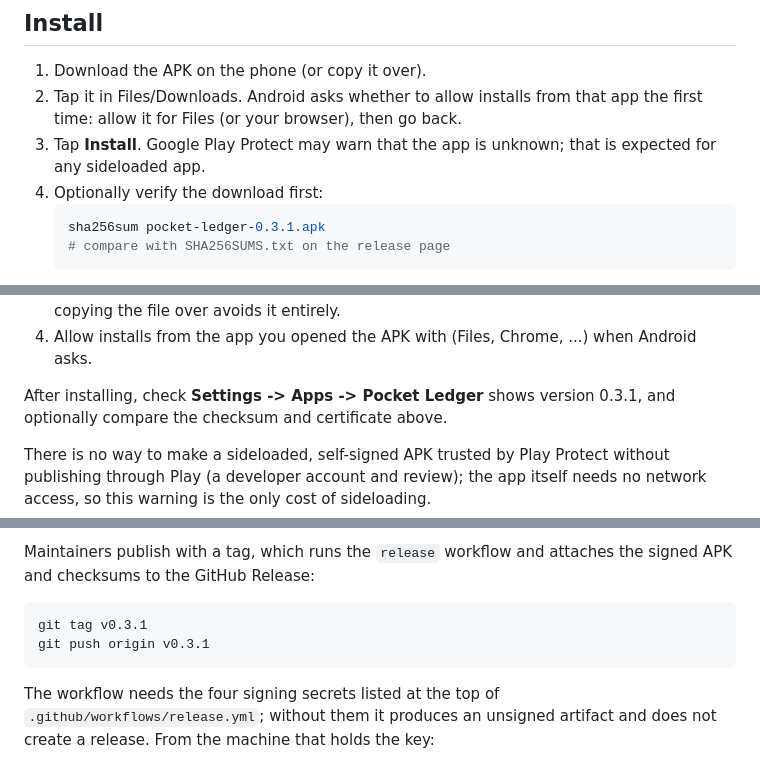
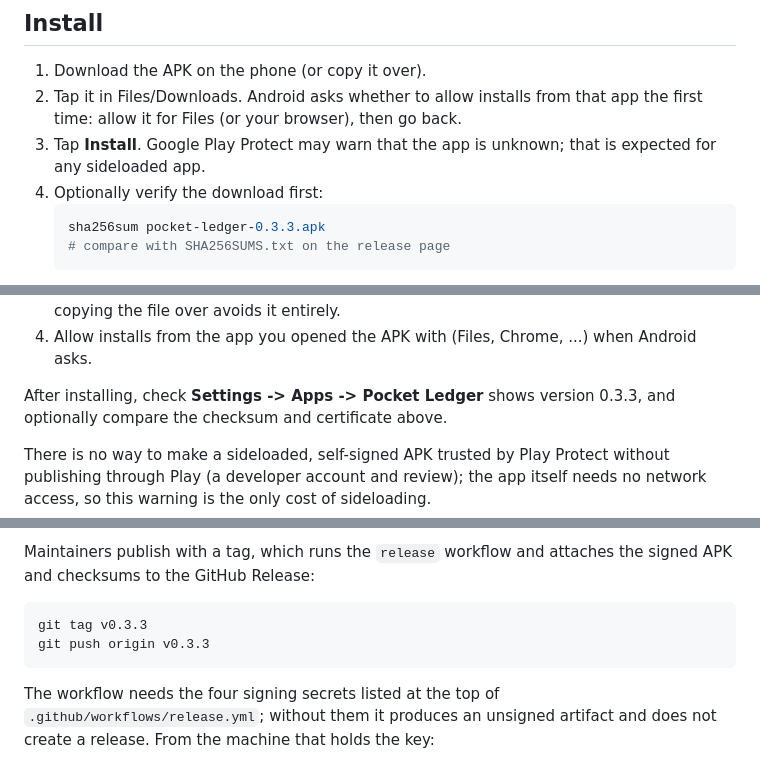
Before and after one commit to Unccllin/pocket-ledger, a Markdown page: docs/INSTALL.md, 3 parts joined by grey strips. GitHub-like rendering.

Commit message:
docs: point install/release examples at 0.3.3

````diff
--- a/docs/INSTALL.md
+++ b/docs/INSTALL.md
@@ -27,7 +27,7 @@ outside Play.
    expected for any sideloaded app.
 4. Optionally verify the download first:
    ```sh
-   sha256sum pocket-ledger-0.3.1.apk
+   sha256sum pocket-ledger-0.3.3.apk
    # compare with SHA256SUMS.txt on the release page
    ```
 5. Open **Pocket Ledger**. The first screen explains Notification Access; tap
@@ -52,7 +52,7 @@ allowlist, so a warning is normal. On Samsung phones (One UI 6.1 and newer)
 4. Allow installs from the app you opened the APK with (Files, Chrome, ...) when
    Android asks.
 
-After installing, check **Settings -> Apps -> Pocket Ledger** shows version 0.3.1,
+After installing, check **Settings -> Apps -> Pocket Ledger** shows version 0.3.3,
 and optionally compare the checksum and certificate above.
 
 There is no way to make a sideloaded, self-signed APK trusted by Play Protect
@@ -111,8 +111,8 @@ Maintainers publish with a tag, which runs the `release` workflow and attaches
 the signed APK and checksums to the GitHub Release:
 
 ```sh
-git tag v0.3.1
-git push origin v0.3.1
+git tag v0.3.3
+git push origin v0.3.3
 ```
 
 The workflow needs the four signing secrets listed at the top of
````
Also changed, not shown: other parts of docs/INSTALL.md (+1 -1 lines), docs/RELEASING.md (+5 -5 lines).
